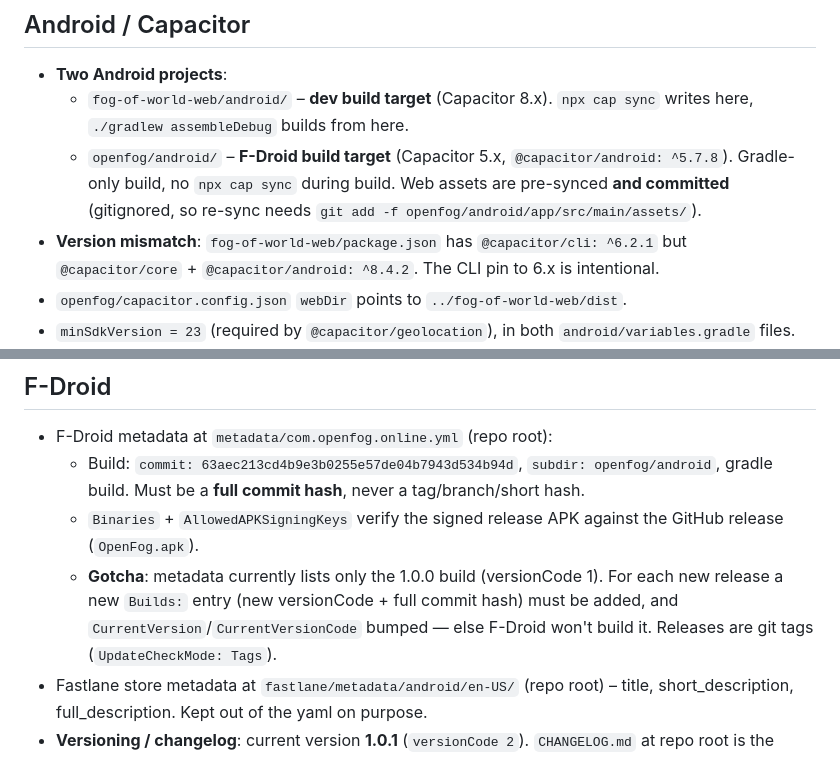
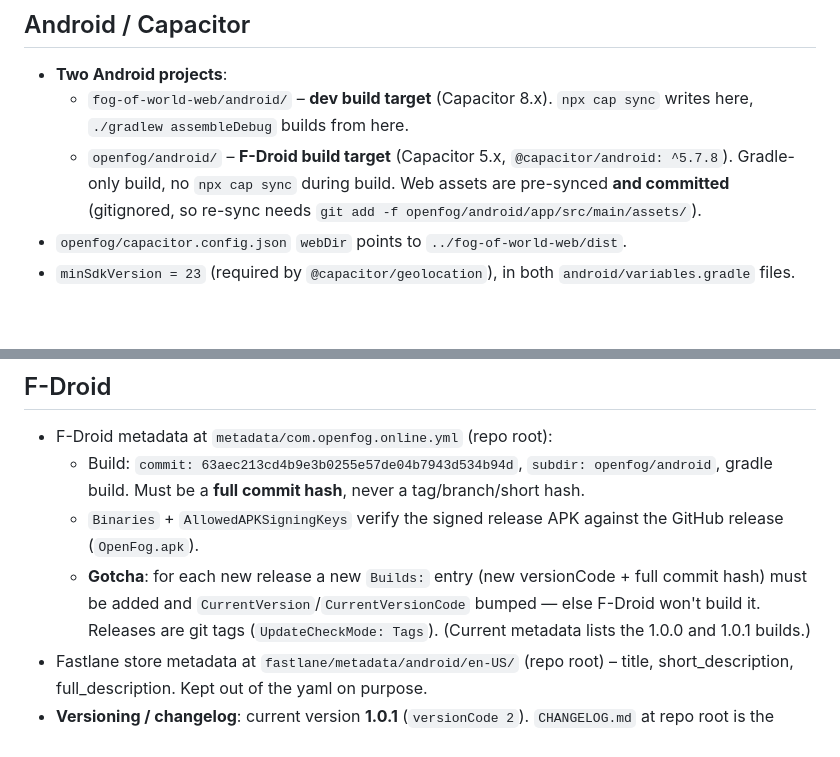
Before and after one commit to Imacikus/OpenFog, a Markdown page: AGENTS.md, 2 parts joined by grey strips. Drawn GitHub-style; blank space fills up the shorter version.

```diff
--- a/AGENTS.md
+++ b/AGENTS.md
@@ -75,7 +75,6 @@ Release signing reads `openfog/android/keystore.properties` (gitignored); no key
 - **Two Android projects**:
   - `fog-of-world-web/android/` – **dev build target** (Capacitor 8.x). `npx cap sync` writes here, `./gradlew assembleDebug` builds from here.
   - `openfog/android/` – **F-Droid build target** (Capacitor 5.x, `@capacitor/android: ^5.7.8`). Gradle-only build, no `npx cap sync` during build. Web assets are pre-synced **and committed** (gitignored, so re-sync needs `git add -f openfog/android/app/src/main/assets/`).
-- **Version mismatch**: `fog-of-world-web/package.json` has `@capacitor/cli: ^6.2.1` but `@capacitor/core` + `@capacitor/android: ^8.4.2`. The CLI pin to 6.x is intentional.
 - `openfog/capacitor.config.json` `webDir` points to `../fog-of-world-web/dist`.
 - `minSdkVersion = 23` (required by `@capacitor/geolocation`), in both `android/variables.gradle` files.
 - **Splash screen**: dark splash (`#131318` = `--md-sys-color-surface`) with the lilac icon centered at 40% of the smaller dimension. Generated into all `drawable*`/`drawable-port-*`/`drawable-land-*` `splash.png` sizes in both projects. Shown via `AppTheme.NoActionBarLaunch` (`android:background @drawable/splash`) in `styles.xml`. No `@capacitor/splash-screen` plugin — regenerate with a Pillow script (dark canvas, icon scaled to `min(W,H)*0.4`, centered).
@@ -85,7 +84,7 @@ Release signing reads `openfog/android/keystore.properties` (gitignored); no key
 - F-Droid metadata at `metadata/com.openfog.online.yml` (repo root):
   - Build: `commit: 63aec213cd4b9e3b0255e57de04b7943d534b94d`, `subdir: openfog/android`, gradle build. Must be a **full commit hash**, never a tag/branch/short hash.
   - `Binaries` + `AllowedAPKSigningKeys` verify the signed release APK against the GitHub release (`OpenFog.apk`).
-  - **Gotcha**: metadata currently lists only the 1.0.0 build (versionCode 1). For each new release a new `Builds:` entry (new versionCode + full commit hash) must be added, and `CurrentVersion`/`CurrentVersionCode` bumped — else F-Droid won't build it. Releases are git tags (`UpdateCheckMode: Tags`).
+  - **Gotcha**: for each new release a new `Builds:` entry (new versionCode + full commit hash) must be added and `CurrentVersion`/`CurrentVersionCode` bumped — else F-Droid won't build it. Releases are git tags (`UpdateCheckMode: Tags`). (Current metadata lists the 1.0.0 and 1.0.1 builds.)
 - Fastlane store metadata at `fastlane/metadata/android/en-US/` (repo root) – title, short_description, full_description. Kept out of the yaml on purpose.
 - **Versioning / changelog**: current version **1.0.1** (`versionCode 2`). `CHANGELOG.md` at repo root is the single source of release notes; keep it short and simple. Bump `versionName`/`versionCode` in both `android/app/build.gradle` files and both `package.json` files.
 - **App icon**: Android launcher icon is a **custom lilac icon** (source JPEG `openfogiconneedtoedit.jpg`, background `#B6A1D1`) — generated into all `mipmap-*` densities as `ic_launcher.png`/`ic_launcher_round.png` plus adaptive-icon `ic_launcher_foreground.png` (image at 66% safe-zone, background color `@color/ic_launcher_background` set to the lilac). Regenerate with a Pillow script (pad source to square, resize per density, foreground at 66%). The web/PWA icon (`fog-of-world-web/public/icons/icon-*.png`) is a **custom purple globe** in seed color `#6C63FF` (same as `SEED_COLOR`).
```
